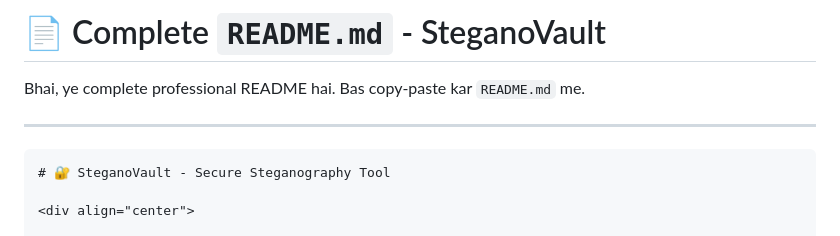
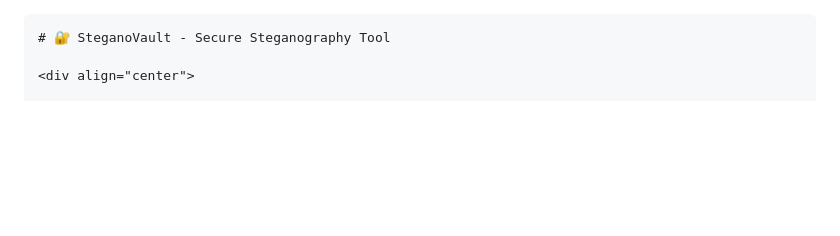
Before and after one commit to hritikranjan1/SteganoVault-Docker, a Markdown page: README.md, the part around one of its changes. GitHub-like rendering; blank space fills up the shorter version.

Commit message:
Updating Readme file with all SS and also adding SS

````diff
--- a/README.md
+++ b/README.md
@@ -1,8 +1,3 @@
-# 📄 Complete `README.md` - SteganoVault
-
-Bhai, ye complete professional README hai. Bas copy-paste kar `README.md` me.
-
----
 
 ```markdown
 # 🔐 SteganoVault - Secure Steganography Tool
````
Also changed, not shown: other parts of README.md (+0 -2 lines).
